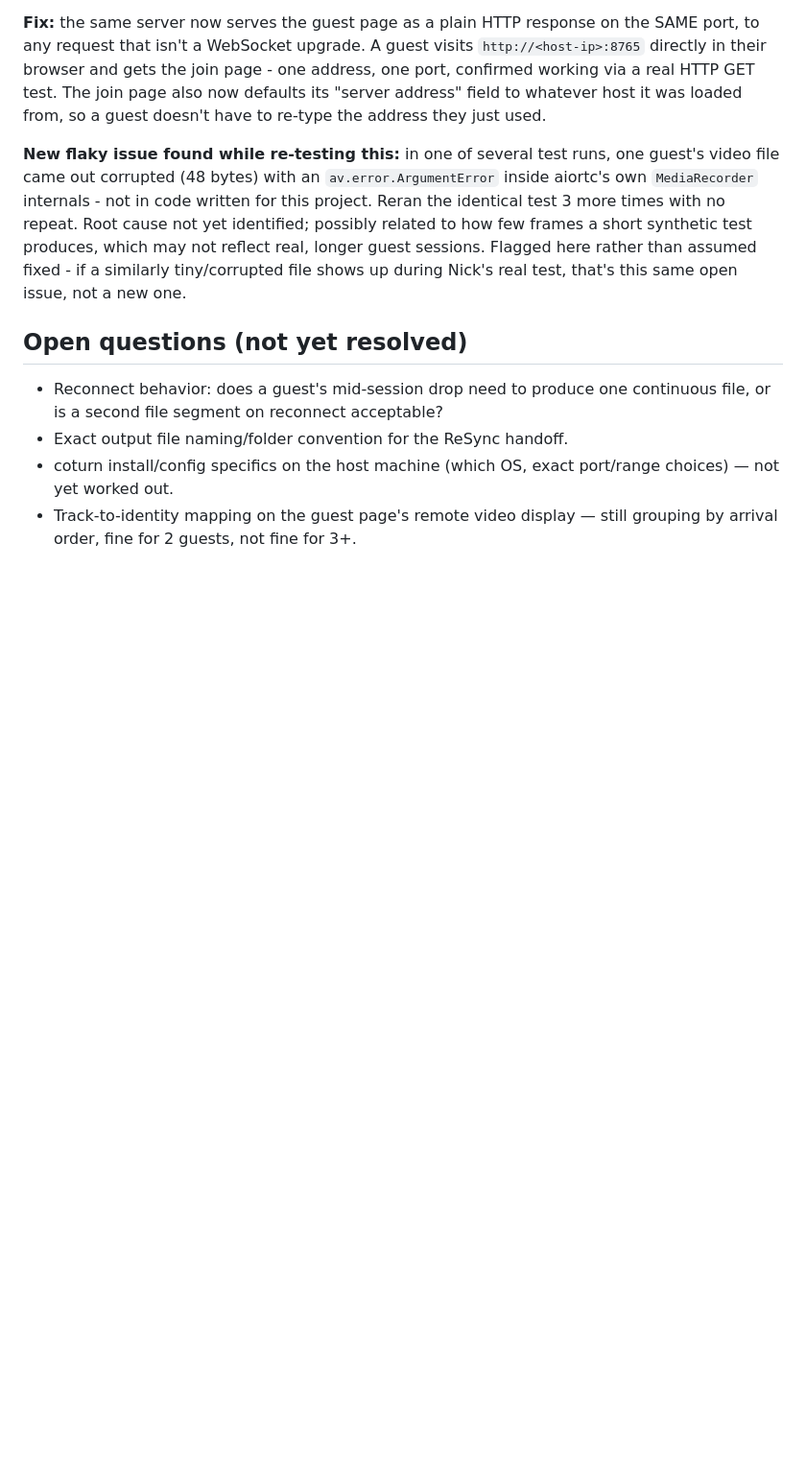
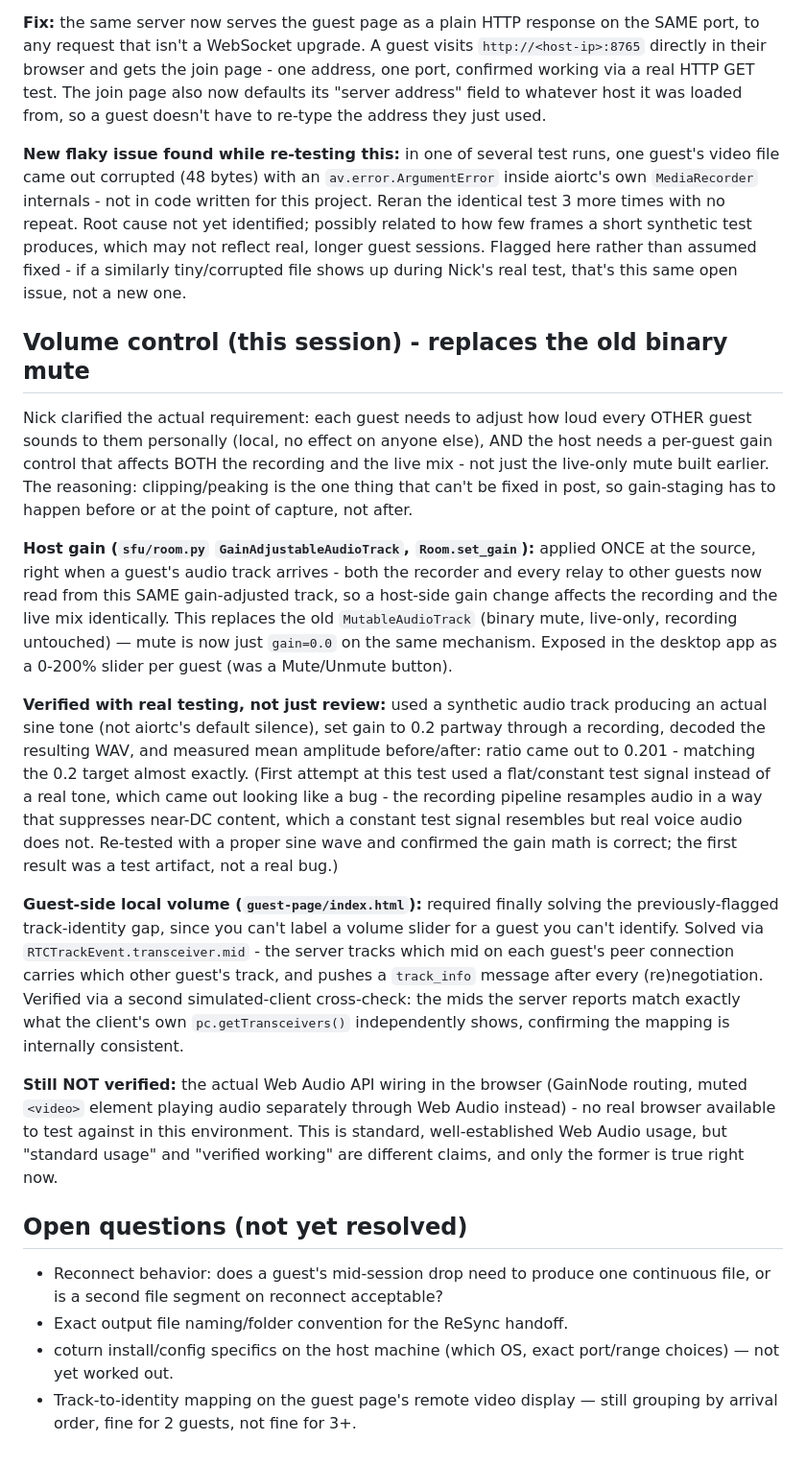
Before and after one commit to nicholasbrownworship/ReSync-Live, a Markdown page: docs/ARCHITECTURE.md, the part around the change. Shown at 96% size. GitHub-like rendering; blank space fills up the shorter version.

Commit message:
Document volume control feature and its verification (including a resolved false-alarm test artifact)

```diff
--- a/docs/ARCHITECTURE.md
+++ b/docs/ARCHITECTURE.md
@@ -301,6 +301,54 @@ reflect real, longer guest sessions. Flagged here rather than assumed
 fixed - if a similarly tiny/corrupted file shows up during Nick's real
 test, that's this same open issue, not a new one.
 
+## Volume control (this session) - replaces the old binary mute
+
+Nick clarified the actual requirement: each guest needs to adjust how
+loud every OTHER guest sounds to them personally (local, no effect on
+anyone else), AND the host needs a per-guest gain control that affects
+BOTH the recording and the live mix - not just the live-only mute built
+earlier. The reasoning: clipping/peaking is the one thing that can't be
+fixed in post, so gain-staging has to happen before or at the point of
+capture, not after.
+
+**Host gain (`sfu/room.py` `GainAdjustableAudioTrack`, `Room.set_gain`):**
+applied ONCE at the source, right when a guest's audio track arrives -
+both the recorder and every relay to other guests now read from this
+SAME gain-adjusted track, so a host-side gain change affects the
+recording and the live mix identically. This replaces the old
+`MutableAudioTrack` (binary mute, live-only, recording untouched) —
+mute is now just `gain=0.0` on the same mechanism. Exposed in the
+desktop app as a 0-200% slider per guest (was a Mute/Unmute button).
+
+**Verified with real testing, not just review:** used a synthetic audio
+track producing an actual sine tone (not aiortc's default silence),
+set gain to 0.2 partway through a recording, decoded the resulting WAV,
+and measured mean amplitude before/after: ratio came out to 0.201 -
+matching the 0.2 target almost exactly. (First attempt at this test
+used a flat/constant test signal instead of a real tone, which came out
+looking like a bug - the recording pipeline resamples audio in a way
+that suppresses near-DC content, which a constant test signal
+resembles but real voice audio does not. Re-tested with a proper sine
+wave and confirmed the gain math is correct; the first result was a
+test artifact, not a real bug.)
+
+**Guest-side local volume (`guest-page/index.html`):** required
+finally solving the previously-flagged track-identity gap, since you
+can't label a volume slider for a guest you can't identify. Solved via
+`RTCTrackEvent.transceiver.mid` - the server tracks which mid on each
+guest's peer connection carries which other guest's track, and pushes
+a `track_info` message after every (re)negotiation. Verified via a
+second simulated-client cross-check: the mids the server reports match
+exactly what the client's own `pc.getTransceivers()` independently
+shows, confirming the mapping is internally consistent.
+
+**Still NOT verified:** the actual Web Audio API wiring in the browser
+(GainNode routing, muted `<video>` element playing audio separately
+through Web Audio instead) - no real browser available to test against
+in this environment. This is standard, well-established Web Audio
+usage, but "standard usage" and "verified working" are different
+claims, and only the former is true right now.
+
 ## Open questions (not yet resolved)
 
 - Reconnect behavior: does a guest's mid-session drop need to produce one
```
